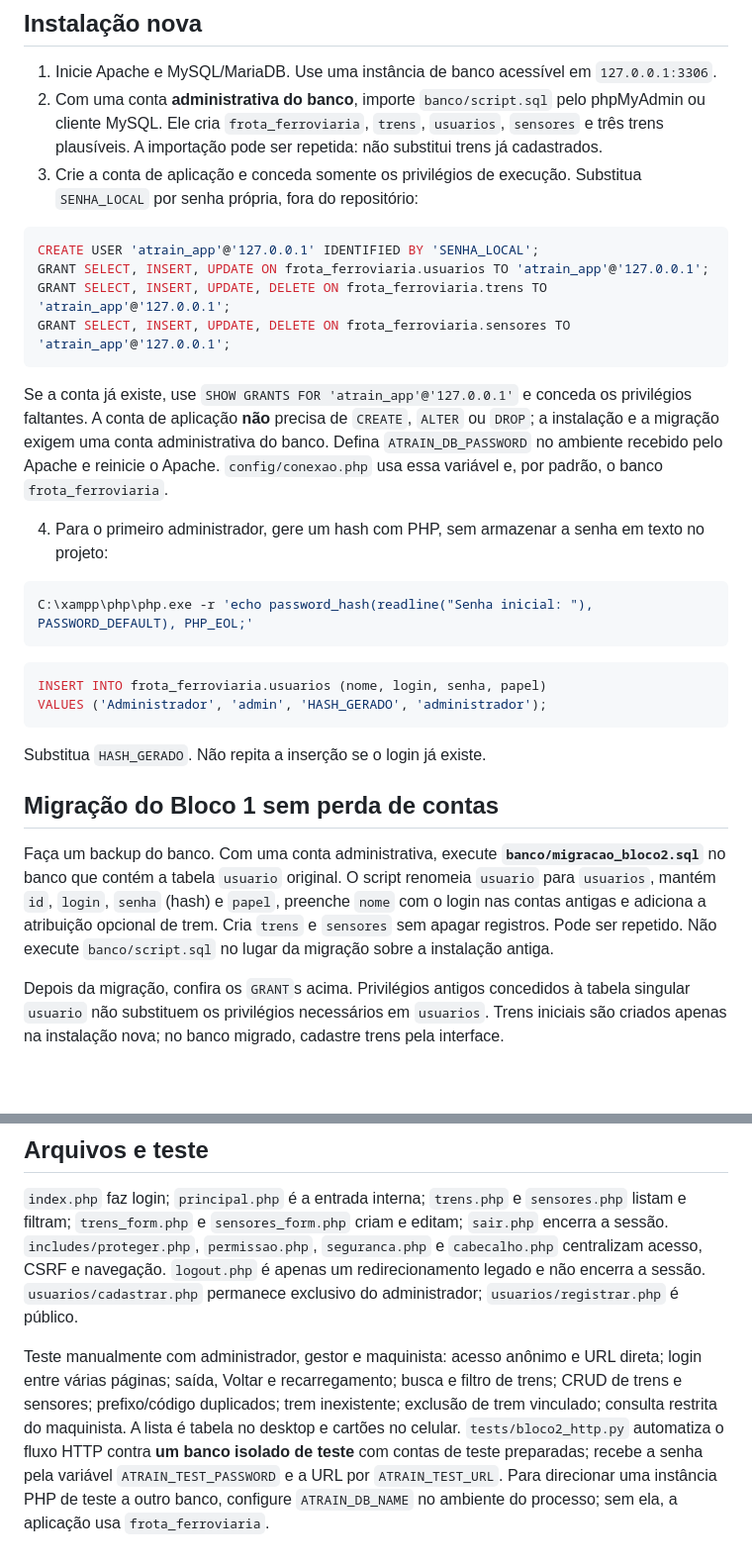
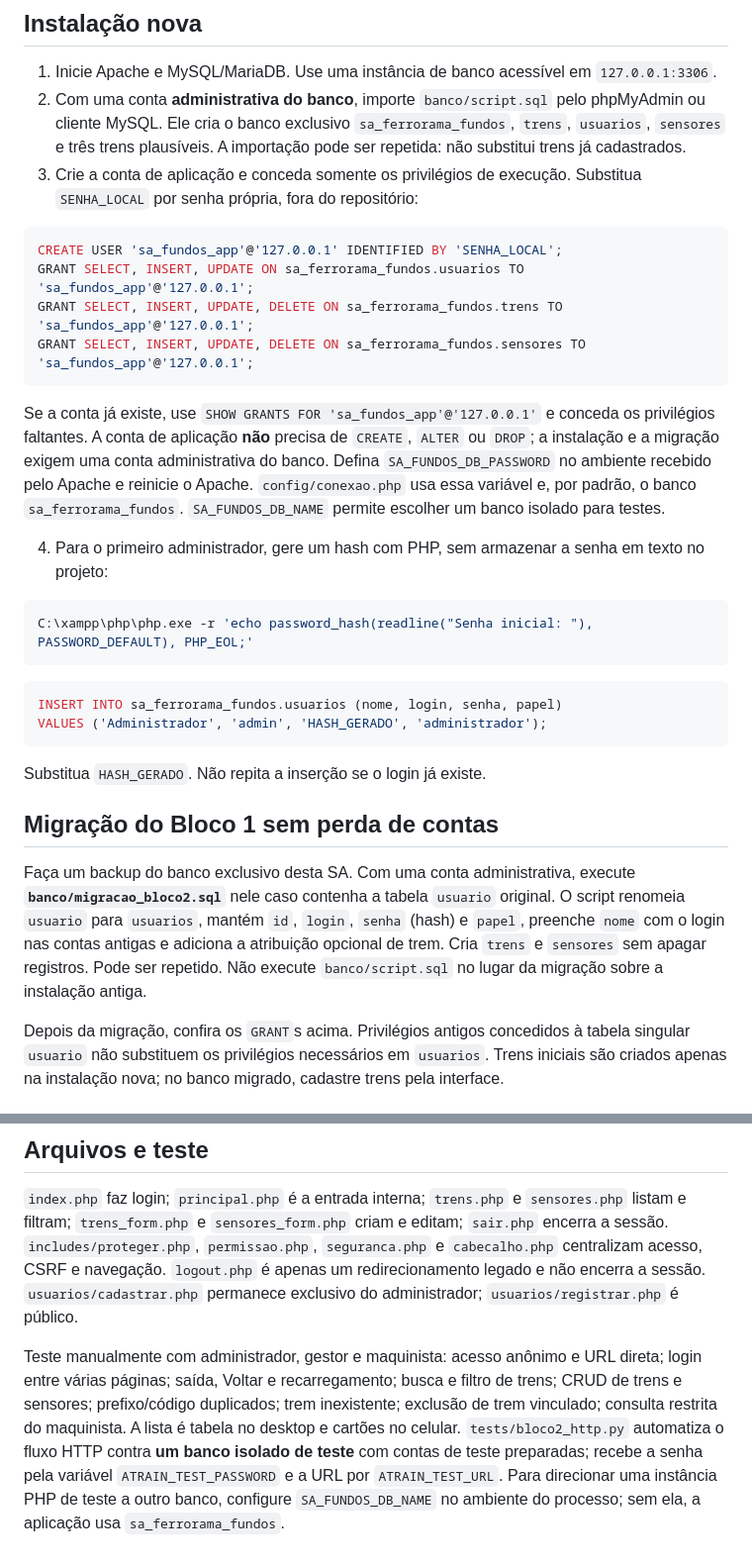
Before and after one commit to otavioschluter-wq/SA-Ferrorama, a Markdown page: README.md, 2 parts joined by grey strips. Shown at 99% size. Drawn GitHub-style; blank space fills up the shorter version.

Commit message:
Documenta instalação dedicada da SA-Fundos

````diff
--- a/README.md
+++ b/README.md
@@ -5,17 +5,17 @@ Aplicação PHP 8.2+ para login, sessão, trens e sensores. Usa Apache/XAMPP, my
 ## Instalação nova
 
 1. Inicie Apache e MySQL/MariaDB. Use uma instância de banco acessível em `127.0.0.1:3306`.
-2. Com uma conta **administrativa do banco**, importe `banco/script.sql` pelo phpMyAdmin ou cliente MySQL. Ele cria `frota_ferroviaria`, `trens`, `usuarios`, `sensores` e três trens plausíveis. A importação pode ser repetida: não substitui trens já cadastrados.
+2. Com uma conta **administrativa do banco**, importe `banco/script.sql` pelo phpMyAdmin ou cliente MySQL. Ele cria o banco exclusivo `sa_ferrorama_fundos`, `trens`, `usuarios`, `sensores` e três trens plausíveis. A importação pode ser repetida: não substitui trens já cadastrados.
 3. Crie a conta de aplicação e conceda somente os privilégios de execução. Substitua `SENHA_LOCAL` por senha própria, fora do repositório:
 
 ```sql
-CREATE USER 'atrain_app'@'127.0.0.1' IDENTIFIED BY 'SENHA_LOCAL';
-GRANT SELECT, INSERT, UPDATE ON frota_ferroviaria.usuarios TO 'atrain_app'@'127.0.0.1';
-GRANT SELECT, INSERT, UPDATE, DELETE ON frota_ferroviaria.trens TO 'atrain_app'@'127.0.0.1';
-GRANT SELECT, INSERT, UPDATE, DELETE ON frota_ferroviaria.sensores TO 'atrain_app'@'127.0.0.1';
+CREATE USER 'sa_fundos_app'@'127.0.0.1' IDENTIFIED BY 'SENHA_LOCAL';
+GRANT SELECT, INSERT, UPDATE ON sa_ferrorama_fundos.usuarios TO 'sa_fundos_app'@'127.0.0.1';
+GRANT SELECT, INSERT, UPDATE, DELETE ON sa_ferrorama_fundos.trens TO 'sa_fundos_app'@'127.0.0.1';
+GRANT SELECT, INSERT, UPDATE, DELETE ON sa_ferrorama_fundos.sensores TO 'sa_fundos_app'@'127.0.0.1';
 ```
 
-Se a conta já existe, use `SHOW GRANTS FOR 'atrain_app'@'127.0.0.1'` e conceda os privilégios faltantes. A conta de aplicação **não** precisa de `CREATE`, `ALTER` ou `DROP`; a instalação e a migração exigem uma conta administrativa do banco. Defina `ATRAIN_DB_PASSWORD` no ambiente recebido pelo Apache e reinicie o Apache. `config/conexao.php` usa essa variável e, por padrão, o banco `frota_ferroviaria`.
+Se a conta já existe, use `SHOW GRANTS FOR 'sa_fundos_app'@'127.0.0.1'` e conceda os privilégios faltantes. A conta de aplicação **não** precisa de `CREATE`, `ALTER` ou `DROP`; a instalação e a migração exigem uma conta administrativa do banco. Defina `SA_FUNDOS_DB_PASSWORD` no ambiente recebido pelo Apache e reinicie o Apache. `config/conexao.php` usa essa variável e, por padrão, o banco `sa_ferrorama_fundos`. `SA_FUNDOS_DB_NAME` permite escolher um banco isolado para testes.
 
 4. Para o primeiro administrador, gere um hash com PHP, sem armazenar a senha em texto no projeto:
 
@@ -24,7 +24,7 @@ C:\xampp\php\php.exe -r 'echo password_hash(readline("Senha inicial: "), PASSWOR
 ```
 
 ```sql
-INSERT INTO frota_ferroviaria.usuarios (nome, login, senha, papel)
+INSERT INTO sa_ferrorama_fundos.usuarios (nome, login, senha, papel)
 VALUES ('Administrador', 'admin', 'HASH_GERADO', 'administrador');
 ```
 
@@ -32,7 +32,7 @@ Substitua `HASH_GERADO`. Não repita a inserção se o login já existe.
 
 ## Migração do Bloco 1 sem perda de contas
 
-Faça um backup do banco. Com uma conta administrativa, execute **`banco/migracao_bloco2.sql`** no banco que contém a tabela `usuario` original. O script renomeia `usuario` para `usuarios`, mantém `id`, `login`, `senha` (hash) e `papel`, preenche `nome` com o login nas contas antigas e adiciona a atribuição opcional de trem. Cria `trens` e `sensores` sem apagar registros. Pode ser repetido. Não execute `banco/script.sql` no lugar da migração sobre a instalação antiga.
+Faça um backup do banco exclusivo desta SA. Com uma conta administrativa, execute **`banco/migracao_bloco2.sql`** nele caso contenha a tabela `usuario` original. O script renomeia `usuario` para `usuarios`, mantém `id`, `login`, `senha` (hash) e `papel`, preenche `nome` com o login nas contas antigas e adiciona a atribuição opcional de trem. Cria `trens` e `sensores` sem apagar registros. Pode ser repetido. Não execute `banco/script.sql` no lugar da migração sobre a instalação antiga.
 
 Depois da migração, confira os `GRANT`s acima. Privilégios antigos concedidos à tabela singular `usuario` não substituem os privilégios necessários em `usuarios`. Trens iniciais são criados apenas na instalação nova; no banco migrado, cadastre trens pela interface.
 
@@ -58,4 +58,4 @@ O projeto não cria conta de usuário comum nesta etapa. Se esse papel aparecer
 
 `index.php` faz login; `principal.php` é a entrada interna; `trens.php` e `sensores.php` listam e filtram; `trens_form.php` e `sensores_form.php` criam e editam; `sair.php` encerra a sessão. `includes/proteger.php`, `permissao.php`, `seguranca.php` e `cabecalho.php` centralizam acesso, CSRF e navegação. `logout.php` é apenas um redirecionamento legado e não encerra a sessão. `usuarios/cadastrar.php` permanece exclusivo do administrador; `usuarios/registrar.php` é público.
 
-Teste manualmente com administrador, gestor e maquinista: acesso anônimo e URL direta; login entre várias páginas; saída, Voltar e recarregamento; busca e filtro de trens; CRUD de trens e sensores; prefixo/código duplicados; trem inexistente; exclusão de trem vinculado; consulta restrita do maquinista. A lista é tabela no desktop e cartões no celular. `tests/bloco2_http.py` automatiza o fluxo HTTP contra **um banco isolado de teste** com contas de teste preparadas; recebe a senha pela variável `ATRAIN_TEST_PASSWORD` e a URL por `ATRAIN_TEST_URL`. Para direcionar uma instância PHP de teste a outro banco, configure `ATRAIN_DB_NAME` no ambiente do processo; sem ela, a aplicação usa `frota_ferroviaria`.
+Teste manualmente com administrador, gestor e maquinista: acesso anônimo e URL direta; login entre várias páginas; saída, Voltar e recarregamento; busca e filtro de trens; CRUD de trens e sensores; prefixo/código duplicados; trem inexistente; exclusão de trem vinculado; consulta restrita do maquinista. A lista é tabela no desktop e cartões no celular. `tests/bloco2_http.py` automatiza o fluxo HTTP contra **um banco isolado de teste** com contas de teste preparadas; recebe a senha pela variável `ATRAIN_TEST_PASSWORD` e a URL por `ATRAIN_TEST_URL`. Para direcionar uma instância PHP de teste a outro banco, configure `SA_FUNDOS_DB_NAME` no ambiente do processo; sem ela, a aplicação usa `sa_ferrorama_fundos`.
````
